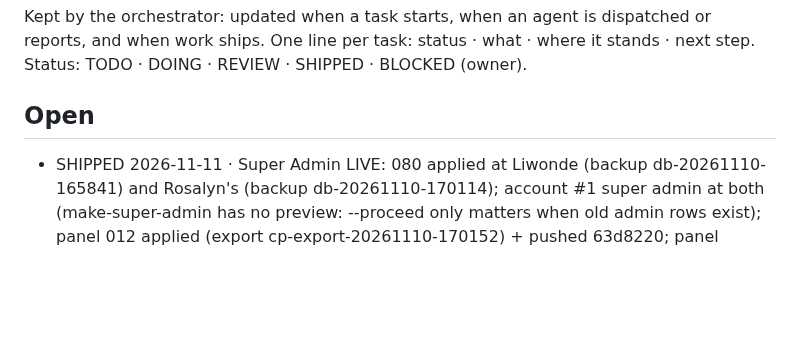
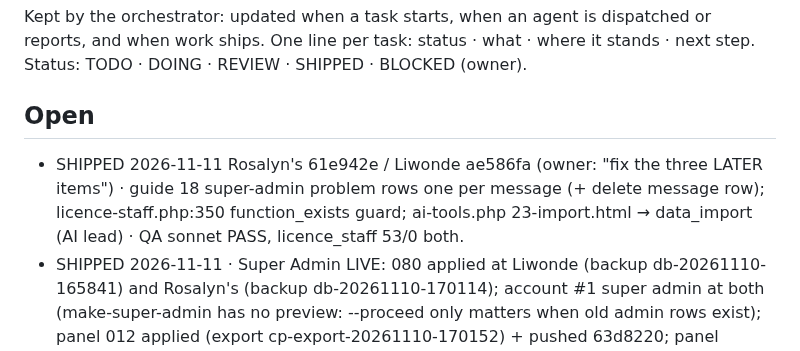
Before and after one commit to papauri/Rosalyns-hotel-2026-Updated, a Markdown page: .claude/TASKS.md, the part around the change. Drawn GitHub-style; blank space fills up the shorter version.

Commit message:
TASKS: Super Admin LATER items shipped
Co-Authored-By: Claude Opus 5.5 <noreply@anthropic.com>
Claude-Session: https://claude.ai/code/session_01Ubu8fwi6nqDm9Zwj6joanG

```diff
--- a/.claude/TASKS.md
+++ b/.claude/TASKS.md
@@ -5,6 +5,7 @@ and when work ships. One line per task: status · what · where it stands · nex
 Status: TODO · DOING · REVIEW · SHIPPED · BLOCKED (owner).
 
 ## Open
+- SHIPPED 2026-11-11 Rosalyn's 61e942e / Liwonde ae586fa (owner: "fix the three LATER items") · guide 18 super-admin problem rows one per message (+ delete message row); licence-staff.php:350 function_exists guard; ai-tools.php 23-import.html → data_import (AI lead) · QA sonnet PASS, licence_staff 53/0 both.
 - SHIPPED 2026-11-11 · Super Admin LIVE: 080 applied at Liwonde (backup db-20261110-165841) and Rosalyn's (backup db-20261110-170114); account #1 super admin at both (make-super-admin has no preview: --proceed only matters when old admin rows exist); panel 012 applied (export cp-export-20261110-170152) + pushed 63d8220; panel hms_test --db 107/0 after push; owner to eyeball staff page · history: (a) hotel side SHIPPED (QA opus PASS; licence_staff 53/0 both; LATER licence-staff.php:350 rh_is_super_admin lacks function_exists guard); panel built (hms_test 80/0 pure), NOT pushed: owner applies 012 (php scripts/migrate.php in panel), then push, then browser check staff.php · panel aware of super admin — hotel snapshot sends super_admin flag (both hotels, pure tests); panel migration 012 cp_hms_staff.is_super_admin, admin effective perms = all minus denies, refuse commands on super admins + role change on limited admins, staff.php badge; panel push ONLY when owner asks · (b) SHIPPED guides 4fd72b0 / 64b5fb8 (guide 18 + faq; LATER: problem rows join two messages with "or") · (c) DONE AI lead: no bypass, no change (all gates narrow after hasPermission; View only honoured; IDEA: map 23-import.html to data_import) · owner said "do both" (080 + make-super-admin at both hotels, panel 012 + push) but classifier blocked the DB backup → owner runs via ! commands · was (c) dept-ai-lead: Assistant gates on role==='admin' instead of hasPermission()?
 - SHIPPED 2026-11-11 Super Admin (owner ask): admin_users.is_super_admin (migration 080, role stays 'admin'); super admin can switch off admins' permissions; plain admins cannot touch a super admin or undo/bypass limits; licence panel refuses changes to super admins; scripts/make-super-admin.php <email> (owner runs on each server after migrate; owner's account is id 1 at both). QA opus PASS after 1 fix round; browser (Liwonde, pre-migration) clean. LATER (QA): admin with only view_only set loses it on a plain admin's role round-trip; limits vanish if the super admin who set them is unflagged/deleted (JOIN on granted_by); update_user saves user before flag (partial save on flag failure). NEXT: MSP control panel aware of super admin (owner ask, same day); guides + AI lead.
 - SHIPPED 2026-11-11 items (1)-(4) below (QA opus PASS, browser 7 pages clean; config/database.php ported by patch, rest identical). LATER (QA): NULL refund_status treated differently at pos-shift-totals ~227 vs ~380 (no writer sets NULL); after a full refund the earlier part refunds stay in the earlier Z window but drop out of rh_pos_partial_refunds/EOD there; (restores-vs-average-cost note RESOLVED by AI lead: stock-reports.php:210 and ai-decisions.php:2059 both use sa.cost_at_time = FIFO cost; Assistant not affected, no patch; IDEA: expiring batches valued by average cost in ai-menu.php:566 vs batch cost in ai-decisions.php:2171, pre-existing); 1205 comment wording; rh_insert_batch_wastage_row dates restore/expiry write-offs by calendar day. Guides 76cc1b7/6da6927; AI lead: Assistant not affected.
```
